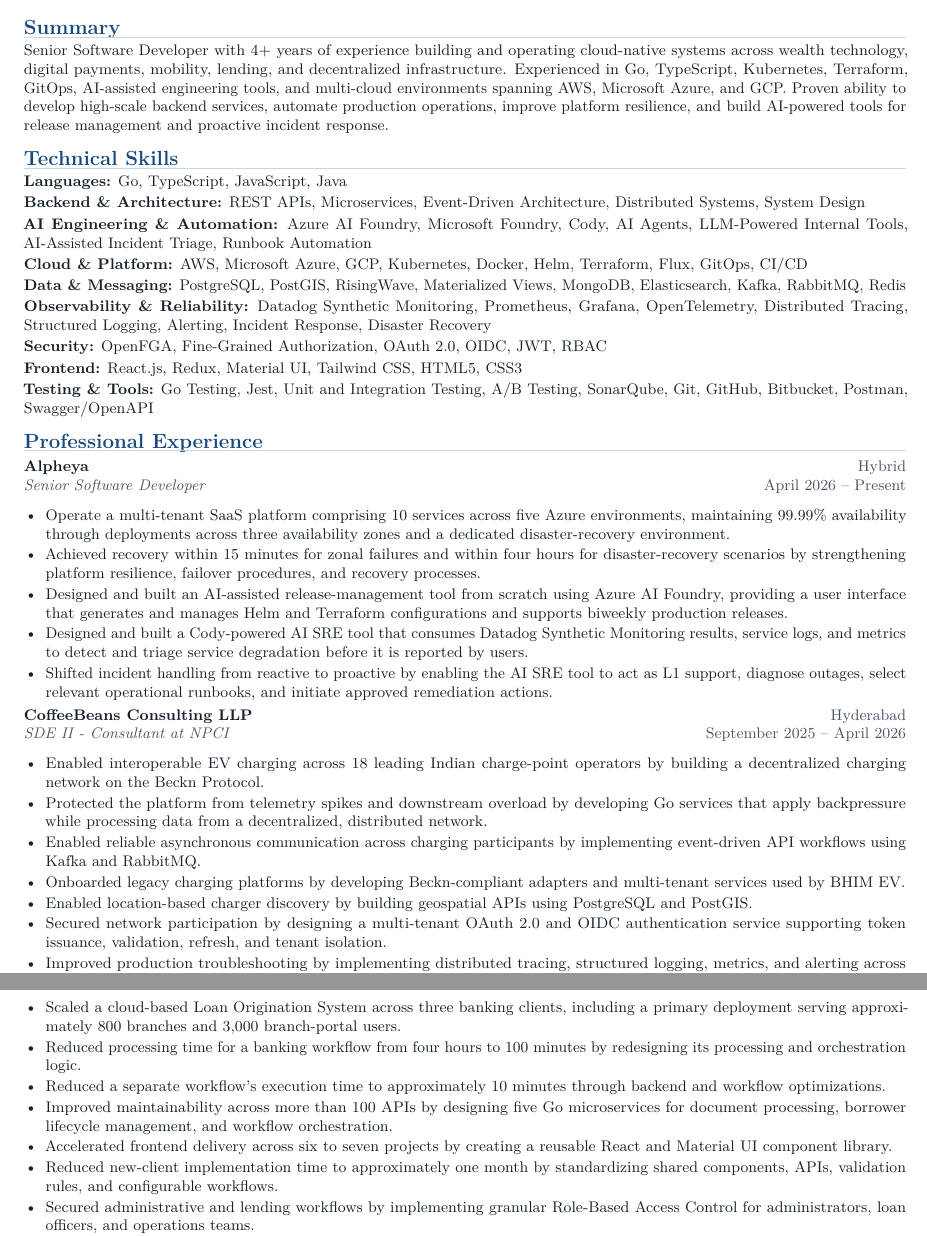
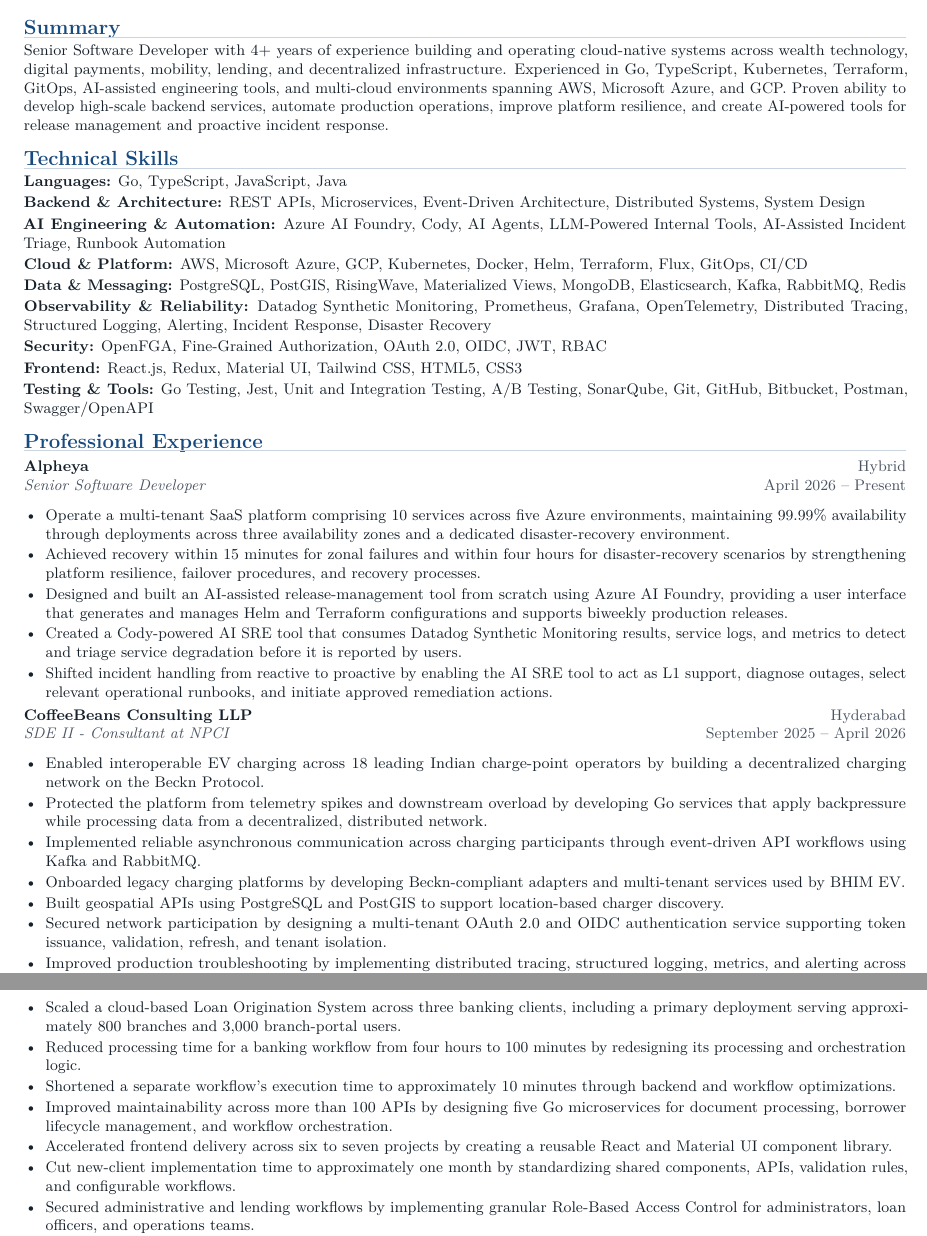
Before and after one commit to manendrapalsingh/manendrapalsingh, a LaTeX CV (resume-latex/resume.tex, which reads resume-latex/config/contact.tex, resume-latex/sections/experience.tex, resume-latex/sections/skills.tex): two parts of pages 1 and 2 of 2, joined at a grey line, cut so that both start at the same text. Compiled offline with pdfLaTeX.

Commit message:
Proofread resume and add portfolio favicon

```diff
--- a/resume-latex/config/contact.tex
+++ b/resume-latex/config/contact.tex
@@ -4,4 +4,4 @@
 \newcommand{\ResumeEmail}{manendra16200singh@gmail.com}
 \newcommand{\ResumeLinkedIn}{https://www.linkedin.com/in/manendra-pal-singh/}
 \newcommand{\ResumeGitHub}{https://github.com/manendrapalsingh}
-\newcommand{\ResumePortfolio}{https://manendrapalsingh.github.io/manendrapalsingh.github.io/}
+\newcommand{\ResumePortfolio}{https://manendrapalsingh.github.io/manendrapalsingh/}
--- a/resume-latex/sections/experience.tex
+++ b/resume-latex/sections/experience.tex
@@ -5,7 +5,7 @@
   \item Operate a multi-tenant SaaS platform comprising 10 services across five Azure environments, maintaining 99.99\% availability through deployments across three availability zones and a dedicated disaster-recovery environment.
   \item Achieved recovery within 15 minutes for zonal failures and within four hours for disaster-recovery scenarios by strengthening platform resilience, failover procedures, and recovery processes.
   \item Designed and built an AI-assisted release-management tool from scratch using Azure AI Foundry, providing a user interface that generates and manages Helm and Terraform configurations and supports biweekly production releases.
-  \item Designed and built a Cody-powered AI SRE tool that consumes Datadog Synthetic Monitoring results, service logs, and metrics to detect and triage service degradation before it is reported by users.
+  \item Created a Cody-powered AI SRE tool that consumes Datadog Synthetic Monitoring results, service logs, and metrics to detect and triage service degradation before it is reported by users.
   \item Shifted incident handling from reactive to proactive by enabling the AI SRE tool to act as L1 support, diagnose outages, select relevant operational runbooks, and initiate approved remediation actions.
 \end{itemize}
 
@@ -13,9 +13,9 @@
 \begin{itemize}
   \item Enabled interoperable EV charging across 18 leading Indian charge-point operators by building a decentralized charging network on the Beckn Protocol.
   \item Protected the platform from telemetry spikes and downstream overload by developing Go services that apply backpressure while processing data from a decentralized, distributed network.
-  \item Enabled reliable asynchronous communication across charging participants by implementing event-driven API workflows using Kafka and RabbitMQ.
+  \item Implemented reliable asynchronous communication across charging participants through event-driven API workflows using Kafka and RabbitMQ.
   \item Onboarded legacy charging platforms by developing Beckn-compliant adapters and multi-tenant services used by BHIM EV.
-  \item Enabled location-based charger discovery by building geospatial APIs using PostgreSQL and PostGIS.
+  \item Built geospatial APIs using PostgreSQL and PostGIS to support location-based charger discovery.
   \item Secured network participation by designing a multi-tenant OAuth 2.0 and OIDC authentication service supporting token issuance, validation, refresh, and tenant isolation.
   \item Improved production troubleshooting by implementing distributed tracing, structured logging, metrics, and alerting across multi-party transaction flows.
 \end{itemize}
@@ -32,10 +32,10 @@
 \begin{itemize}
   \item Scaled a cloud-based Loan Origination System across three banking clients, including a primary deployment serving approximately 800 branches and 3,000 branch-portal users.
   \item Reduced processing time for a banking workflow from four hours to 100 minutes by redesigning its processing and orchestration logic.
-  \item Reduced a separate workflow's execution time to approximately 10 minutes through backend and workflow optimizations.
+  \item Shortened a separate workflow's execution time to approximately 10 minutes through backend and workflow optimizations.
   \item Improved maintainability across more than 100 APIs by designing five Go microservices for document processing, borrower lifecycle management, and workflow orchestration.
   \item Accelerated frontend delivery across six to seven projects by creating a reusable React and Material UI component library.
-  \item Reduced new-client implementation time to approximately one month by standardizing shared components, APIs, validation rules, and configurable workflows.
+  \item Cut new-client implementation time to approximately one month by standardizing shared components, APIs, validation rules, and configurable workflows.
   \item Secured administrative and lending workflows by implementing granular Role-Based Access Control for administrators, loan officers, and operations teams.
   \item Supported monthly production releases by maintaining Dockerized services, automated testing, and CI/CD pipelines.
 \end{itemize}
--- a/resume-latex/sections/skills.tex
+++ b/resume-latex/sections/skills.tex
@@ -1,7 +1,7 @@
 \section{Technical Skills}
 \skill{Languages}{Go, TypeScript, JavaScript, Java}
 \skill{Backend \& Architecture}{REST APIs, Microservices, Event-Driven Architecture, Distributed Systems, System Design}
-\skill{AI Engineering \& Automation}{Azure AI Foundry, Microsoft Foundry, Cody, AI Agents, LLM-Powered Internal Tools, AI-Assisted Incident Triage, Runbook Automation}
+\skill{AI Engineering \& Automation}{Azure AI Foundry, Cody, AI Agents, LLM-Powered Internal Tools, AI-Assisted Incident Triage, Runbook Automation}
 \skill{Cloud \& Platform}{AWS, Microsoft Azure, GCP, Kubernetes, Docker, Helm, Terraform, Flux, GitOps, CI/CD}
 \skill{Data \& Messaging}{PostgreSQL, PostGIS, RisingWave, Materialized Views, MongoDB, Elasticsearch, Kafka, RabbitMQ, Redis}
 \skill{Observability \& Reliability}{Datadog Synthetic Monitoring, Prometheus, Grafana, OpenTelemetry, Distributed Tracing, Structured Logging, Alerting, Incident Response, Disaster Recovery}
--- a/resume-latex/sections/summary.tex
+++ b/resume-latex/sections/summary.tex
@@ -1,2 +1,2 @@
 \section{Summary}
-Senior Software Developer with 4+ years of experience building and operating cloud-native systems across wealth technology, digital payments, mobility, lending, and decentralized infrastructure. Experienced in Go, TypeScript, Kubernetes, Terraform, GitOps, AI-assisted engineering tools, and multi-cloud environments spanning AWS, Microsoft Azure, and GCP. Proven ability to develop high-scale backend services, automate production operations, improve platform resilience, and build AI-powered tools for release management and proactive incident response.
+Senior Software Developer with 4+ years of experience building and operating cloud-native systems across wealth technology, digital payments, mobility, lending, and decentralized infrastructure. Experienced in Go, TypeScript, Kubernetes, Terraform, GitOps, AI-assisted engineering tools, and multi-cloud environments spanning AWS, Microsoft Azure, and GCP. Proven ability to develop high-scale backend services, automate production operations, improve platform resilience, and create AI-powered tools for release management and proactive incident response.
```
Also changed, not shown: docs/resume.pdf, resume-latex/output/Manendra_Pal_Singh_Resume.pdf, 3 other files.
